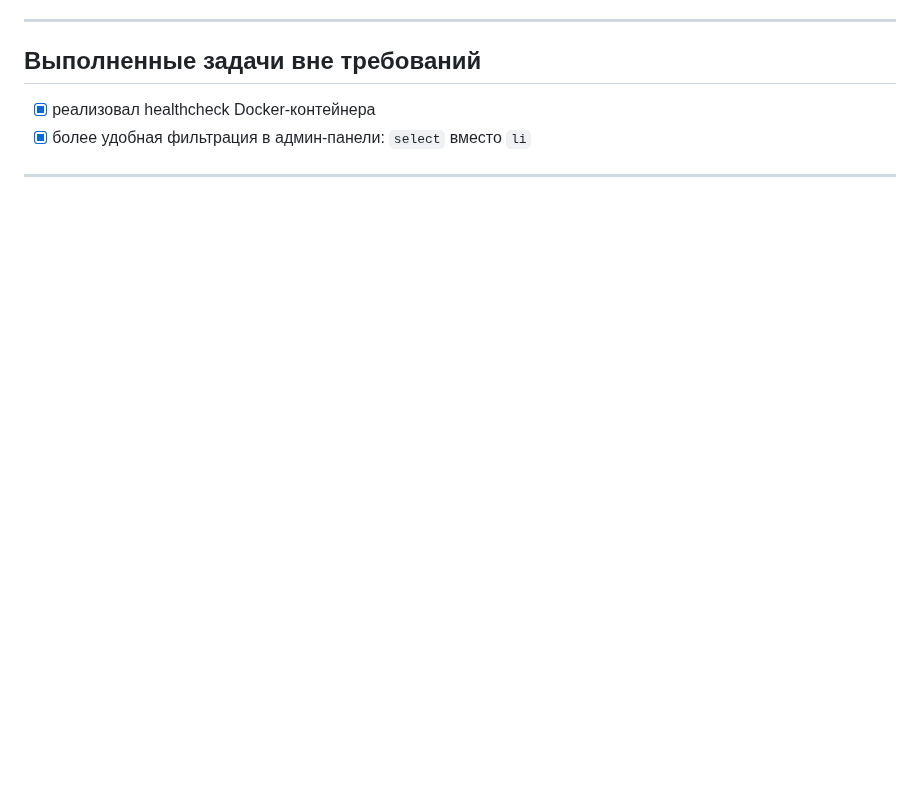
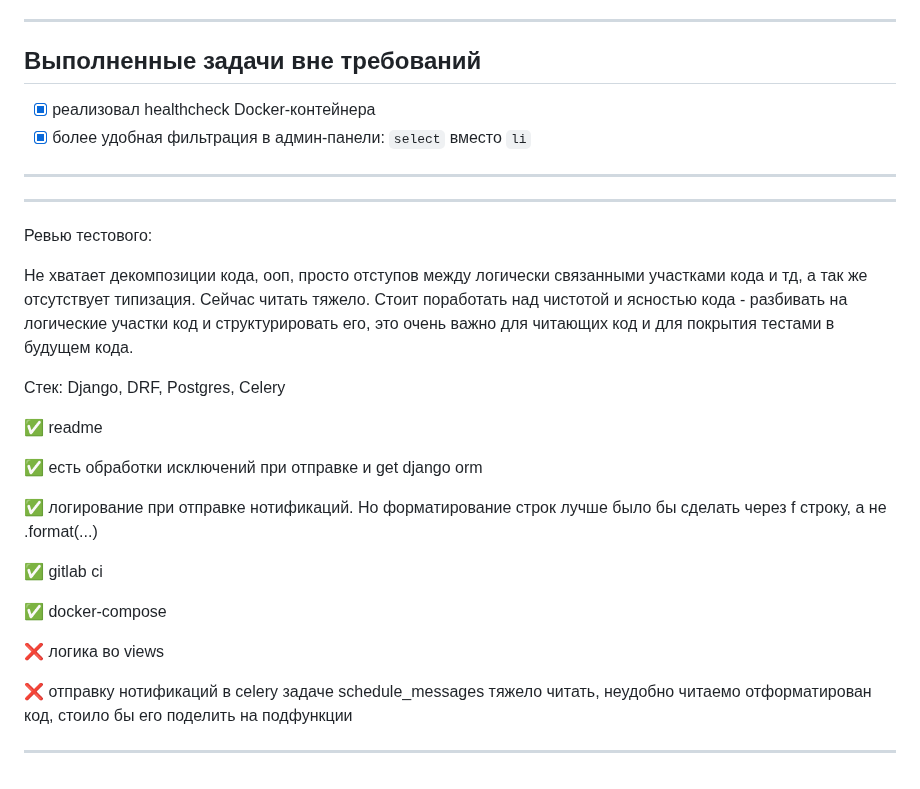
Before and after one commit to abushka/fabrique, a Markdown page: README.md, the part around the change. Rendered like a GitHub page; blank space fills up the shorter version.

```diff
--- a/README.md
+++ b/README.md
@@ -50,3 +50,28 @@ docker compose exec django python manage.py createsuperuser
 - [x] более удобная фильтрация в админ-панели: `select` вместо `li`
 
 ---
+
+
+---
+Ревью тестового:
+
+Не хватает декомпозиции кода, ооп, просто отступов между логически связанными участками кода и тд, а так же отсутствует типизация. Сейчас читать тяжело.
+Стоит поработать над чистотой и ясностью кода - разбивать на логические участки код и структурировать его, это очень важно для читающих код и для покрытия тестами в будущем кода.
+
+Стек: Django, DRF, Postgres, Celery
+
+✅ readme
+
+✅ есть обработки исключений при отправке и get django orm
+
+✅ логирование при отправке нотификаций. Но форматирование строк лучше было бы сделать через f строку, а не .format(...)
+
+✅ gitlab ci
+
+✅ docker-compose
+
+❌ логика во views
+
+❌ отправку нотификаций в celery задаче schedule_messages тяжело читать, неудобно читаемо отформатирован код, стоило бы его поделить на подфункции
+
+---
```
